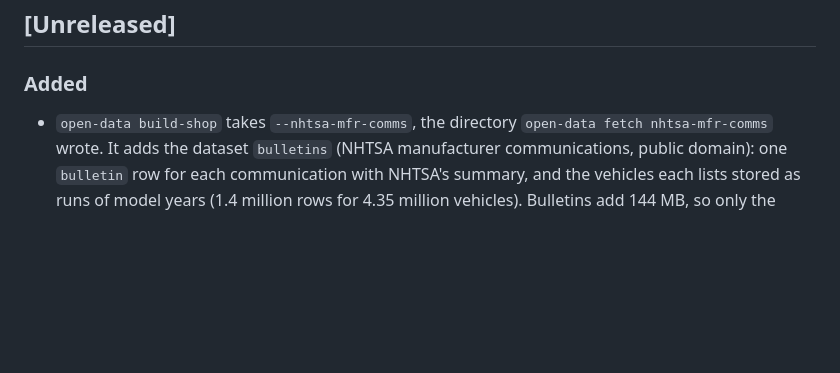
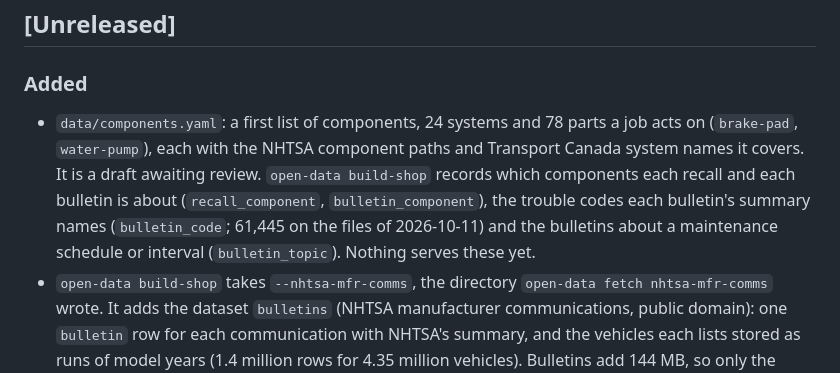
Before and after one commit to wenmar-pro/wenmar-open, a Markdown page: CHANGELOG.md, the part around the change. Drawn GitHub-style; blank space fills up the shorter version.

```diff
--- a/CHANGELOG.md
+++ b/CHANGELOG.md
@@ -6,6 +6,7 @@ All notable changes to this project are recorded here. The format follows [Keep
 
 ### Added
 
+- `data/components.yaml`: a first list of components, 24 systems and 78 parts a job acts on (`brake-pad`, `water-pump`), each with the NHTSA component paths and Transport Canada system names it covers. It is a draft awaiting review. `open-data build-shop` records which components each recall and each bulletin is about (`recall_component`, `bulletin_component`), the trouble codes each bulletin's summary names (`bulletin_code`; 61,445 on the files of 2026-10-11) and the bulletins about a maintenance schedule or interval (`bulletin_topic`). Nothing serves these yet.
 - `open-data build-shop` takes `--nhtsa-mfr-comms`, the directory `open-data fetch nhtsa-mfr-comms` wrote. It adds the dataset `bulletins` (NHTSA manufacturer communications, public domain): one `bulletin` row for each communication with NHTSA's summary, and the vehicles each lists stored as runs of model years (1.4 million rows for 4.35 million vehicles). Bulletins add 144 MB, so only the hosted service carries them: `--offline-out <path>` writes a second shop file without them, and `bin/shop-data` writes it to `data/build/shop/offline/`. `open-data coverage` measures bulletins, and `data/coverage.yaml` holds their first minimum. Nothing serves the data yet.
 - Crash test ratings everywhere. MCP: `wenmar_vehicles` has the action `safety` (a vehicle id), which gives what `GET /v1/vehicles/{id}/safety` gives: every rating NHTSA gave a vehicle of the model year, by body style and drive, none picked. `wenmar-open vehicles safety <id>` answers from the hosted API or from the shop data file with the same JSON, field for field; at a terminal it is text in NHTSA's own words for each vehicle. `wenmar-open/offline` (npm) has `safety(id)`. Without the ratings each fails with `dataset_unavailable`, naming `ratings`; the command-line tool adds `Run: wenmar-open data pull --shop`. `/llms.txt` and `/docs` give the address on a server that holds the ratings.
 - The `safety` block of an overview from files: `wenmar-open vehicles overview`, `vin overview`, their MCP actions and the offline npm client's `overview` and `vinOverview` carry the crash test ratings when the shop file holds them, as the hosted API does, and `null` when it does not.
```
Also changed, not shown: data/shop/README.md (+4 -0 lines).
